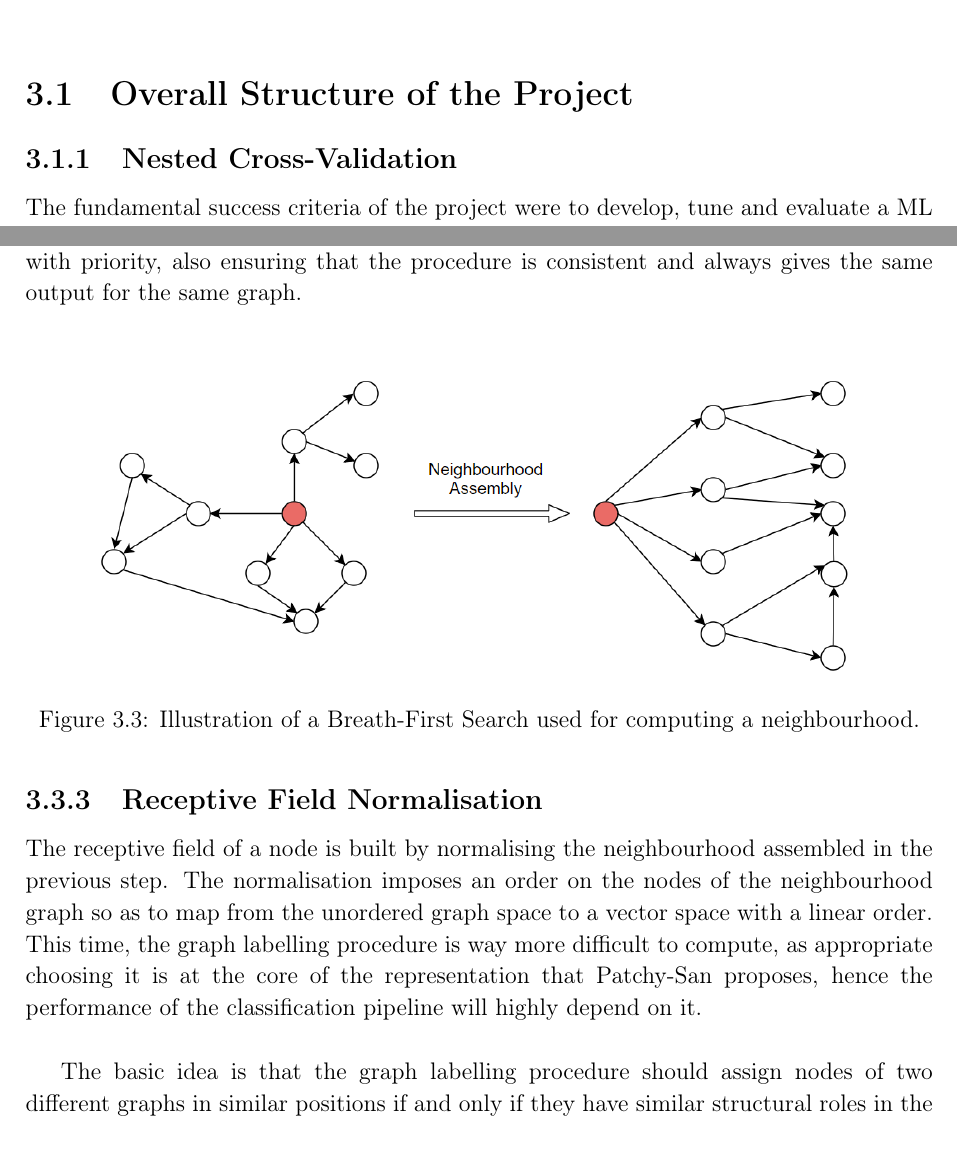
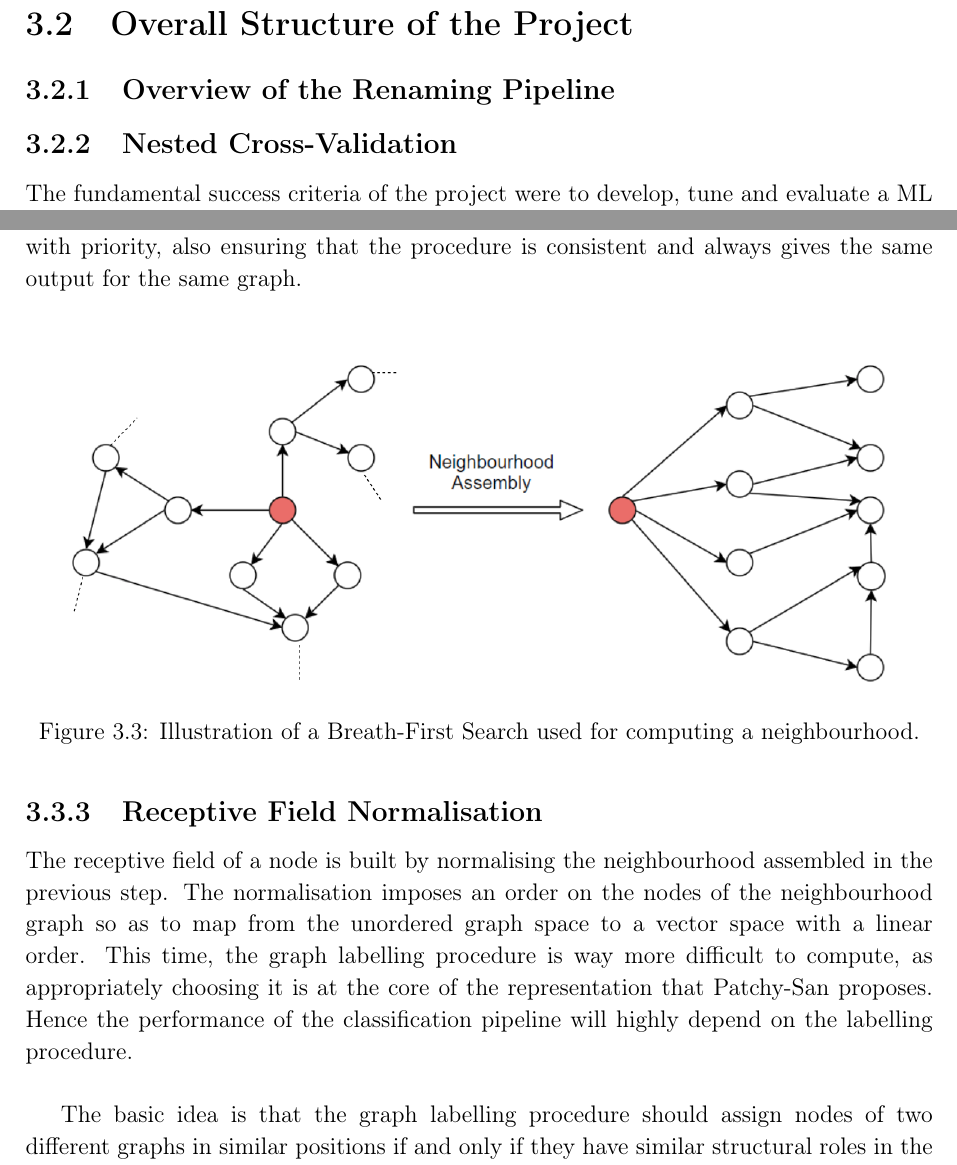
Before and after one commit to TibiG97/Part2_Project_Dissertation, a LaTeX thesis (TexFiles/Dissertation.tex, which reads TexFiles/implementation.tex): two parts of pages 25 and 29 of 43 before the commit and two parts of pages 25 and 29 of 41 after it, joined at a grey line, cut so that both start at the same text. Compiled offline with pdfLaTeX.

Commit message:
Correcting typos

```diff
--- a/TexFiles/implementation.tex
+++ b/TexFiles/implementation.tex
@@ -7,6 +21,9 @@ In this chapter I will discuss how this project is structured, going through the
 \section{Overall Structure of the Project}
 
+\subsection{Overview of the Renaming Pipeline}
+
 \subsection{Nested Cross-Validation}
+
 The fundamental success criteria of the project were to develop, tune and evaluate a ML pipeline capable of classifying files in term of both content and provenance graph. Dealing with the second and third mentioned goals, I have implemented a Nested Cross-Validation (CV). A detailed description of how it is performed follows and an expressive visualisation of it can be observed in Figure \ref{NestedCV}. \bigskip
 
 \begin{itemize}[label={}]
@@ -73,7 +84,7 @@ One final remark for the neighbourhood assembly procedure is that the order in w
 
 \begin{figure}[H]
   \centering
-  \includegraphics[scale=0.55]{Images/neighassemb.png}
+  \includegraphics[scale=0.375]{Images/neighassemb2.png}
   \caption{Illustration of a Breath-First Search used for computing a neighbourhood.}
   \label{neighassemb}
 \end{figure}
@@ -81,6 +92,6 @@ One final remark for the neighbourhood assembly procedure is that the order in w
 
 \subsection{Receptive Field Normalisation}
 
-The receptive field of a node is built by normalising the neighbourhood assembled in the previous step. The normalisation imposes an order on the nodes of the neighbourhood graph so as to map from the unordered graph space to a vector space with a linear order. This time, the graph labelling procedure is way more difficult to compute, as appropriate choosing it is at the core of the representation that Patchy-San proposes, hence the performance of the classification pipeline will highly depend on it. \\
+The receptive field of a node is built by normalising the neighbourhood assembled in the previous step. The normalisation imposes an order on the nodes of the neighbourhood graph so as to map from the unordered graph space to a vector space with a linear order. This time, the graph labelling procedure is way more difficult to compute, as appropriately choosing it is at the core of the representation that Patchy-San proposes. Hence the performance of the classification pipeline will highly depend on the labelling procedure. \\
 
 The basic idea is that the graph labelling procedure should assign nodes of two different graphs in similar positions if and only if they have similar structural roles in the graphs. The labelling of the vertices is therefore constrained by the graph distance to the root node $v$. For any two vertices $u$, $w$, if $u$ is closer to $v$ than $w$, then $v$ is
```
Also changed, not shown: TexFiles/evaluation.tex (+1 -1 lines), Images/neighassemb2.png (added), TexFiles/implementation.tex (22 more changed lines).
